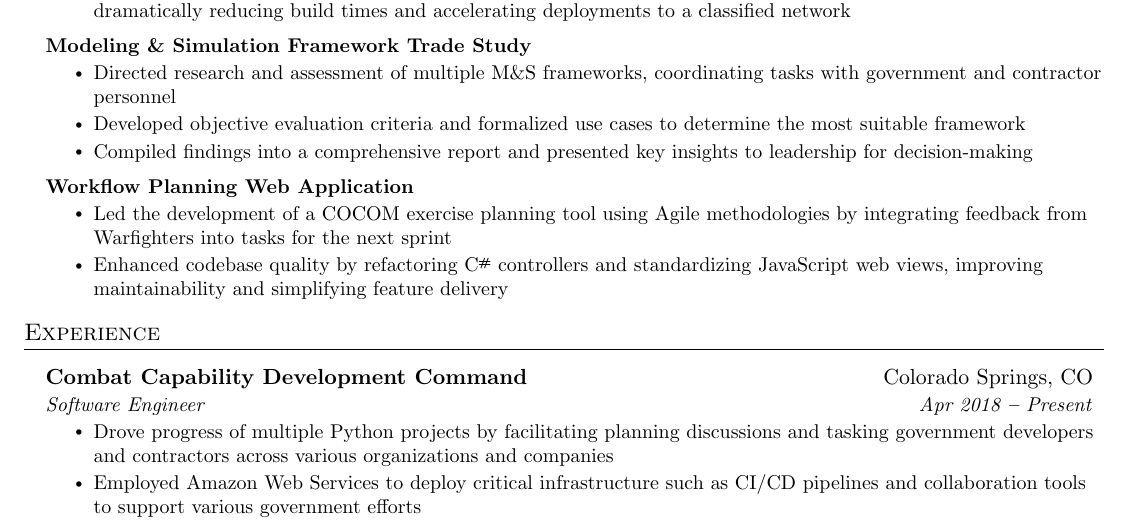
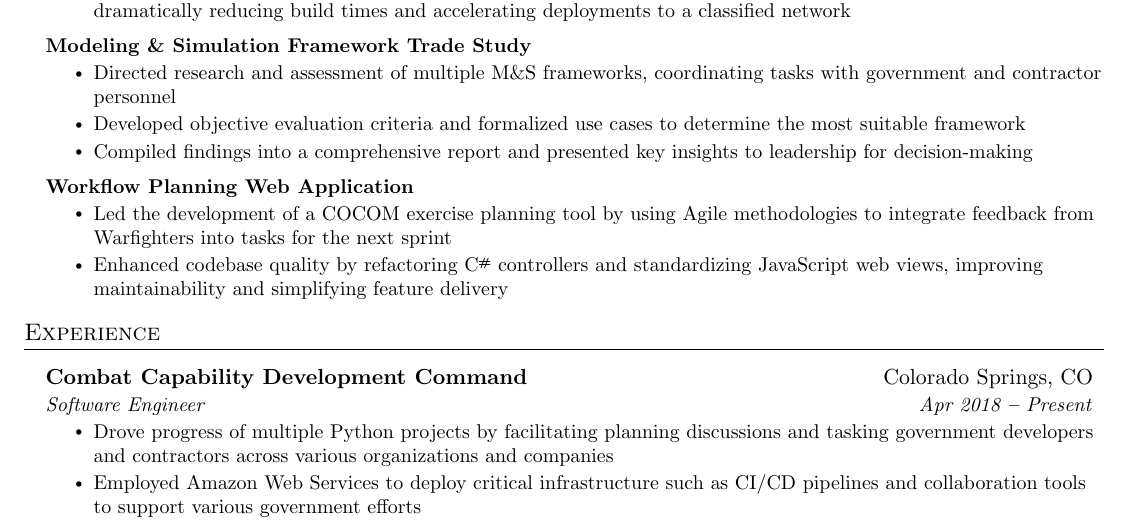
Before and after one commit to chrismcarrico/resume, a LaTeX document (christian_carrico.tex): part of the page, cut so that both start at the same text. Compiled offline with pdfLaTeX.

Commit message:
editted wording on a JEST bullet

```diff
--- a/christian_carrico.tex
+++ b/christian_carrico.tex
@@ -175,7 +175,7 @@
       \resumeProjectHeading
         {\textbf{Workflow Planning Web Application}}{}
           \resumeItemListStart
-            \resumeItem{Led the development of a COCOM exercise planning tool using Agile methodologies by integrating feedback from Warfighters into tasks for the next sprint}
+            \resumeItem{Led the development of a COCOM exercise planning tool by using Agile methodologies to integrate feedback from Warfighters into tasks for the next sprint}
             \resumeItem{Enhanced codebase quality by refactoring \Csharp controllers and standardizing JavaScript web views, improving maintainability and simplifying feature delivery}
           \resumeItemListEnd
 
```
Also changed, not shown: christian_carrico.pdf.
